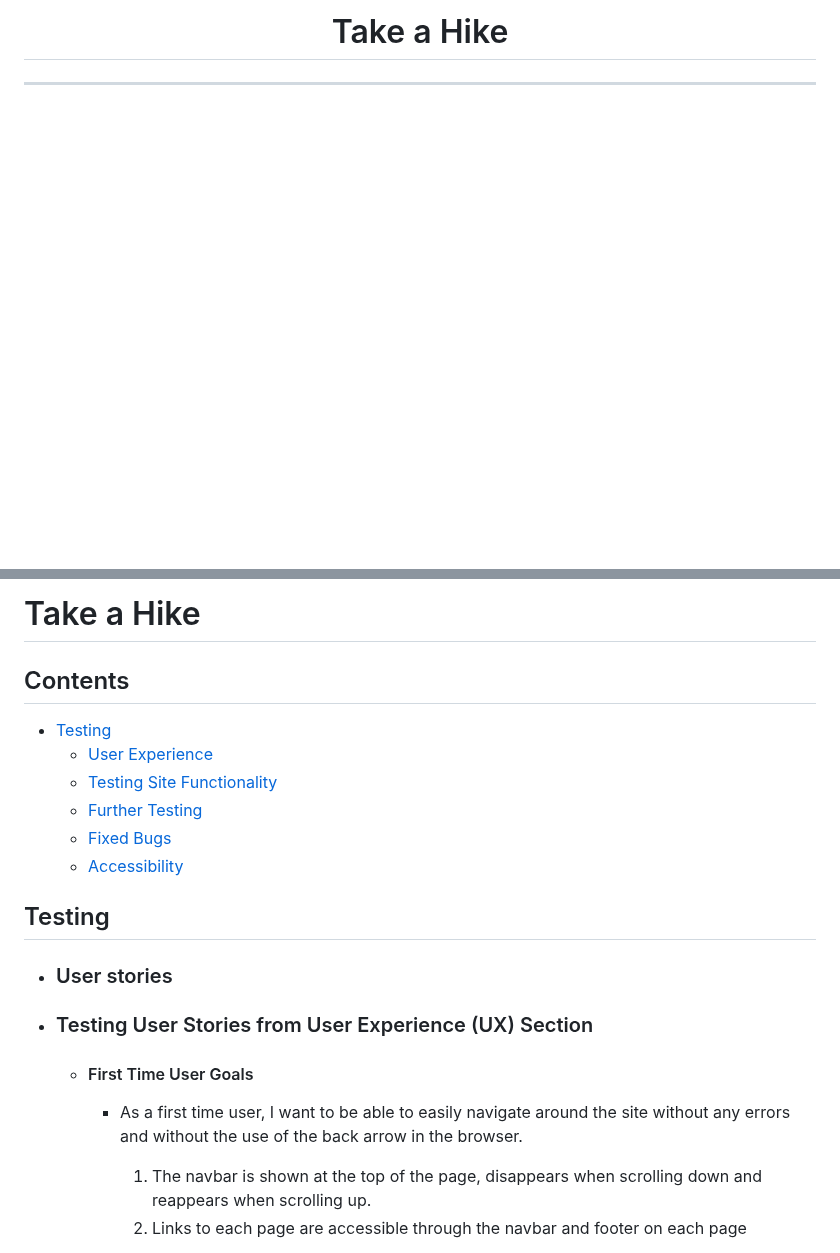
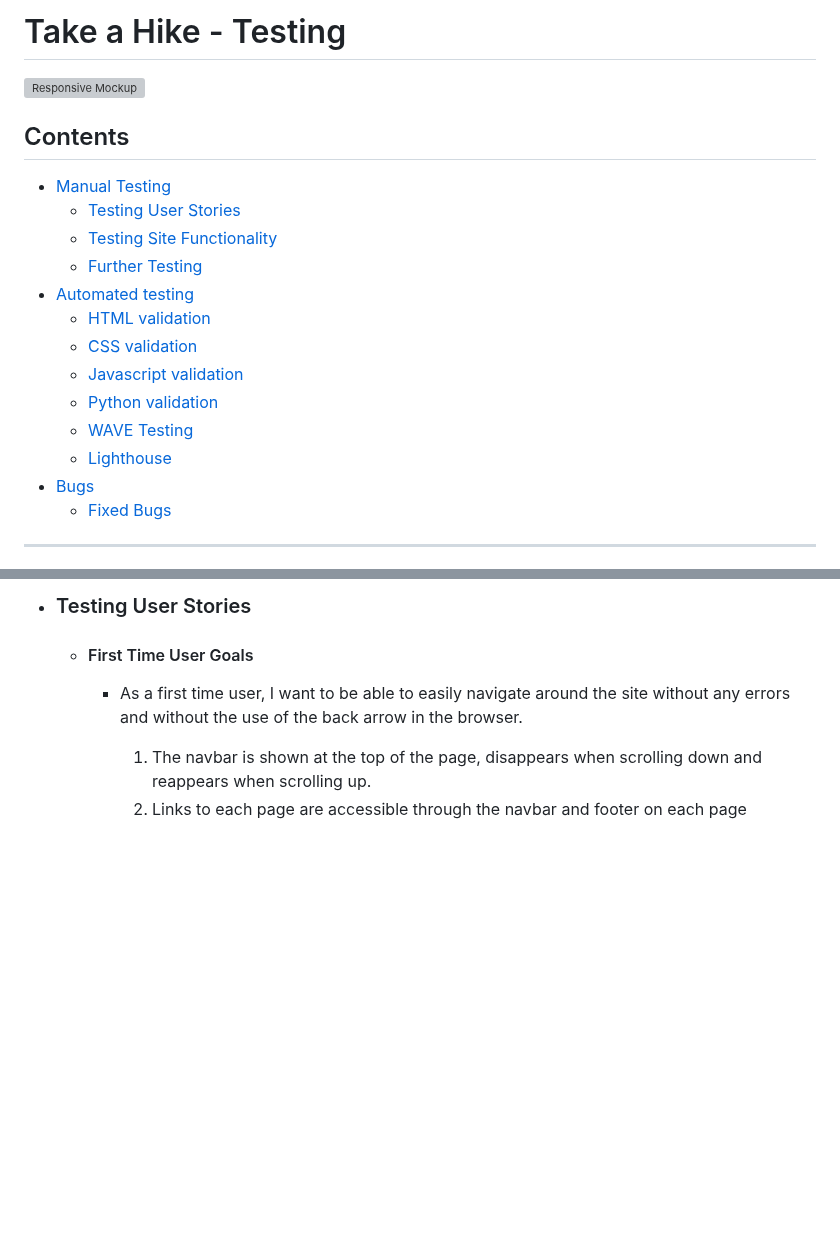
Before and after one commit to ChloeL-E/msp3-trailfinders, a Markdown page: TESTING.md, 2 parts joined by grey strips. GitHub-like rendering; blank space fills up the shorter version; grey boxes are pictures that could not be loaded.

```diff
--- a/TESTING.md
+++ b/TESTING.md
@@ -1,3 +1,21 @@
-<h1 align="center">Take a Hike</h1>
+# Take a Hike - Testing
+
+![Responsive Mockup](trailfinders/static/media/testing_images/screen_display.png)
+
+
+## Contents
+* [Manual Testing](#testing)
+  * [Testing User Stories](#testing-user-stories)
+  * [Testing Site Functionality](#testing-site-functionality)
+  * [Further Testing](#further-testing)
+* [Automated testing](#automated-testing)
+  * [HTML validation](#html-validation)
+  * [CSS validation](#css-validation)
+  * [Javascript validation](#javascript-validation)
+  * [Python validation](#python-validation)
+  * [WAVE Testing](#wave-testing)
+  * [Lighthouse](#lighthouse)
+* [Bugs](#bugs)
+  * [Fixed Bugs](#fixed-bugs)
 
 - - -
@@ -7,18 +24,5 @@
 
-# Take a Hike
-
-## Contents
-* [Testing](#testing)
-  * [User Experience](#user-experience-ux)
-  * [Testing Site Functionality](#testing-site-functionality)
-  * [Further Testing](#further-testing)
-  * [Fixed Bugs](#fixed-bugs)
-  * [Accessibility](#accessibility)
-
-## Testing
--   ### User stories
-
--   ### Testing User Stories from User Experience (UX) Section
+-   ### Testing User Stories
 
     -   #### First Time User Goals
         * As a first time user, I want to be able to easily navigate around the site without any errors and without the use of the back arrow in the browser.
```
Also changed, not shown: other parts of TESTING.md (+78 -67 lines).
